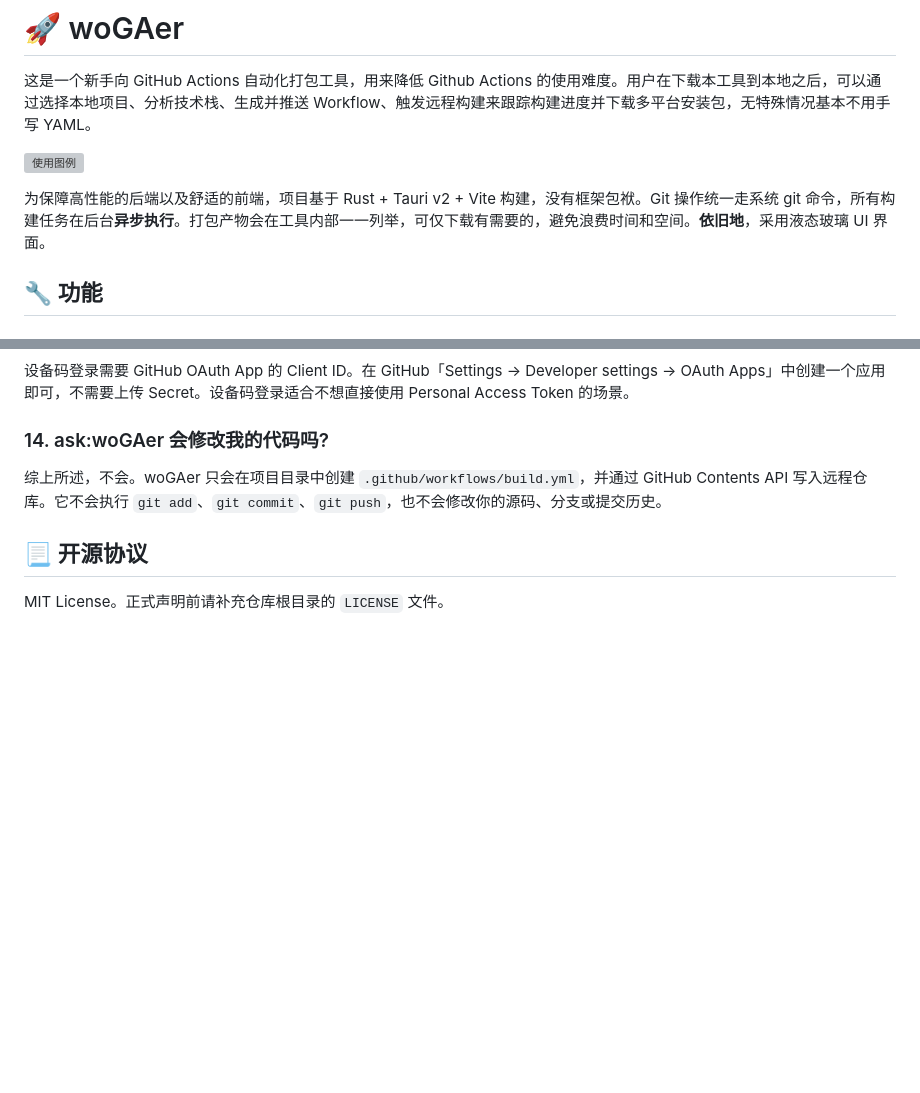
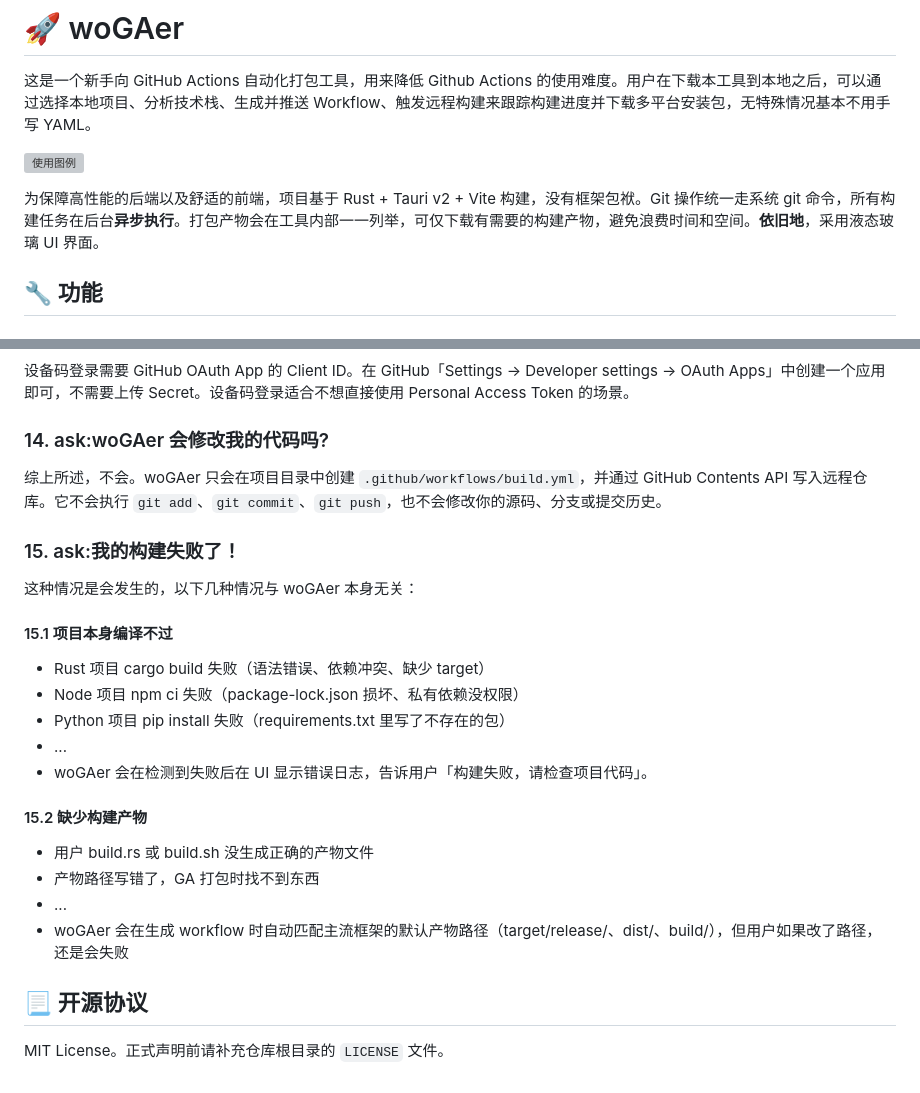
Before and after one commit to Wojusensei/woGAer, a Markdown page: README.md, 2 parts joined by grey strips. GitHub-like rendering; blank space fills up the shorter version; grey boxes are pictures that could not be loaded.

Commit message:
Enhance README with build failure explanations
Added a section on build failures and their causes, clarifying that woGAer does not modify user code.

```diff
--- a/README.md
+++ b/README.md
@@ -5,7 +5,7 @@
 ![使用图例](使用图例.png)
 
 
-为保障高性能的后端以及舒适的前端，项目基于 Rust + Tauri v2 + Vite 构建，没有框架包袱。Git 操作统一走系统 git 命令，所有构建任务在后台**异步执行**。打包产物会在工具内部一一列举，可仅下载有需要的，避免浪费时间和空间。**依旧地**，采用液态玻璃 UI 界面。
+为保障高性能的后端以及舒适的前端，项目基于 Rust + Tauri v2 + Vite 构建，没有框架包袱。Git 操作统一走系统 git 命令，所有构建任务在后台**异步执行**。打包产物会在工具内部一一列举，可仅下载有需要的构建产物，避免浪费时间和空间。**依旧地**，采用液态玻璃 UI 界面。
 
 
 
@@ -555,6 +556,22 @@ npm install
 
 综上所述，不会。woGAer 只会在项目目录中创建 `.github/workflows/build.yml`，并通过 GitHub Contents API 写入远程仓库。它不会执行 `git add`、`git commit`、`git push`，也不会修改你的源码、分支或提交历史。
 
+### 15. ask:我的构建失败了！
+
+这种情况是会发生的，以下几种情况与 woGAer 本身无关：
+
+#### 15.1 项目本身编译不过
+- Rust 项目 cargo build 失败（语法错误、依赖冲突、缺少 target）
+- Node 项目 npm ci 失败（package-lock.json 损坏、私有依赖没权限）
+- Python 项目 pip install 失败（requirements.txt 里写了不存在的包）
+- ...
+- woGAer 会在检测到失败后在 UI 显示错误日志，告诉用户「构建失败，请检查项目代码」。
+
+#### 15.2 缺少构建产物
+- 用户 build.rs 或 build.sh 没生成正确的产物文件
+- 产物路径写错了，GA 打包时找不到东西
+- ...
+- woGAer 会在生成 workflow 时自动匹配主流框架的默认产物路径（target/release/、dist/、build/），但用户如果改了路径，还是会失败
 
 
 ## 📃 开源协议
```
Also changed, not shown: other parts of README.md (+1 -0 lines).
